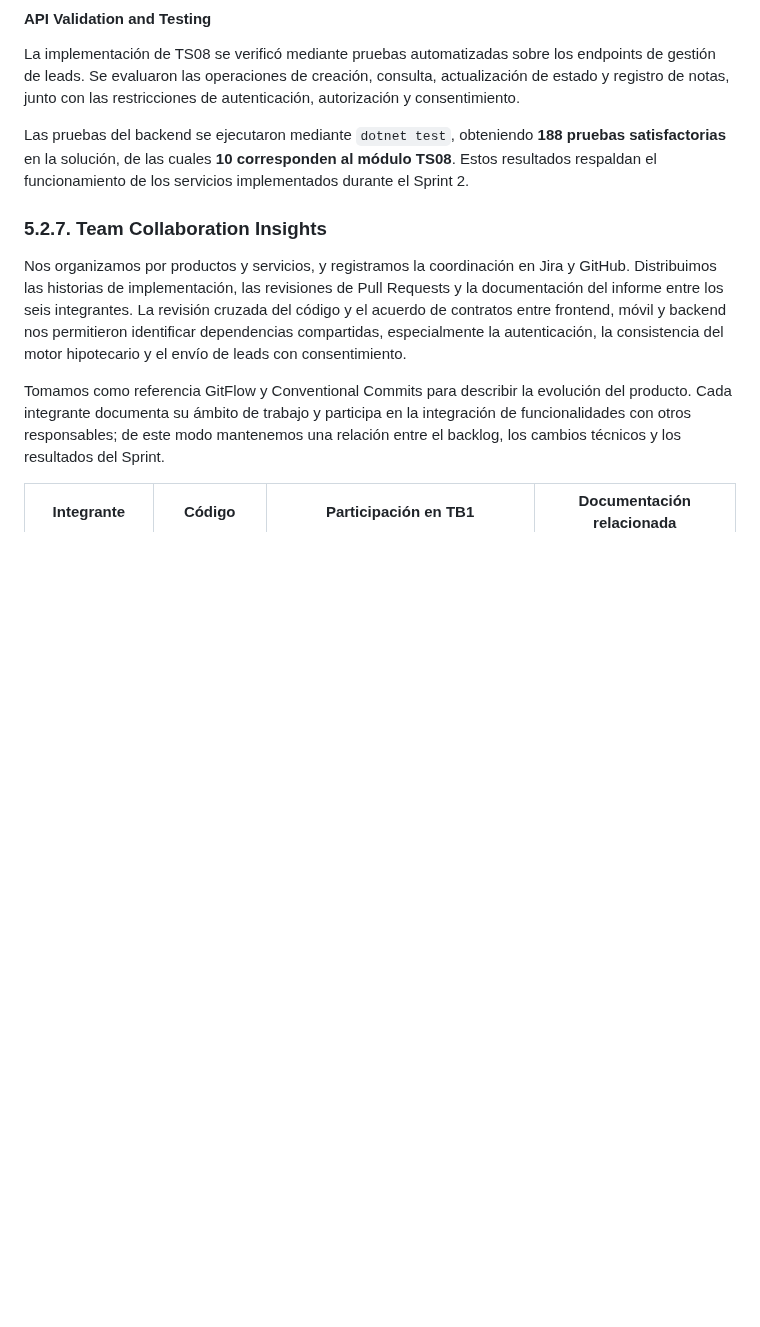
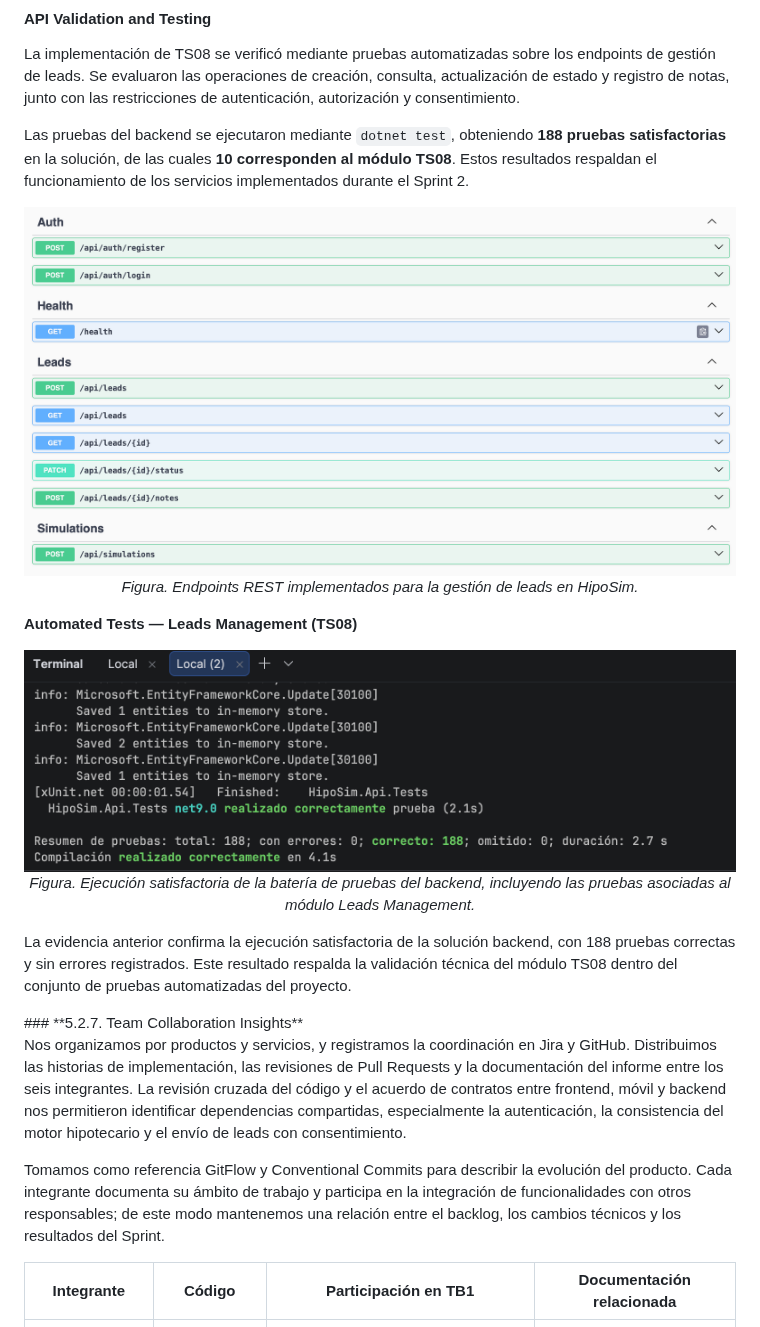
Before and after one commit to auracode-exp-design-1asi0732-2620-9104/hiposim-report, a Markdown page: docs/09-chapter-5.md, the part around the change. Drawn GitHub-style; pictures changed too: assets/09-chapter-5/backend-evidence/leads-swagger.png (added), assets/09-chapter-5/backend-evidence/leads-tests.png (added); blank space fills up the shorter version.

Commit message:
docs(chapter-05): add leads backend evidence images

```diff
--- a/docs/09-chapter-5.md
+++ b/docs/09-chapter-5.md
@@ -486,6 +486,23 @@ Las pruebas del backend se ejecutaron mediante `dotnet test`, obteniendo **188 p
 
 </div>
 
+<div align="center">
+  <img src="../assets/09-chapter-5/backend-evidence/leads-swagger.png" alt="Endpoints REST de Leads Management en Swagger" width="900">
+  <p><em>Figura. Endpoints REST implementados para la gestión de leads en HipoSim.</em></p>
+</div>
+
+**Automated Tests — Leads Management (TS08)**
+
+<div align="center">
+  <img src="../assets/09-chapter-5/backend-evidence/leads-tests.png" alt="Pruebas automatizadas del backend de HipoSim" width="900">
+  <p><em>Figura. Ejecución satisfactoria de la batería de pruebas del backend, incluyendo las pruebas asociadas al módulo Leads Management.</em></p>
+</div>
+
+<div style="text-align:justify; line-height:1.6;">
+
+La evidencia anterior confirma la ejecución satisfactoria de la solución backend, con 188 pruebas correctas y sin errores registrados. Este resultado respalda la validación técnica del módulo TS08 dentro del conjunto de pruebas automatizadas del proyecto.
+
+</div>
 ### **5.2.7. Team Collaboration Insights**
 
 <div style="text-align:justify; line-height:1.6;">
```
